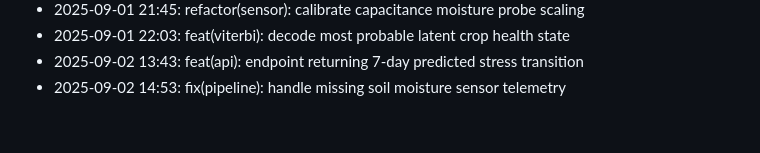
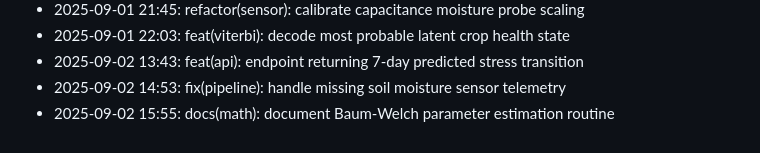
Before and after one commit to lak-is-law/crop-health-hmm, a Markdown page: docs/changelog.md, the part around the change. Drawn GitHub-style.

Commit message:
docs(math): document Baum-Welch parameter estimation routine

```diff
--- a/docs/changelog.md
+++ b/docs/changelog.md
@@ -50,3 +50,4 @@
 - 2025-09-01 22:03: feat(viterbi): decode most probable latent crop health state
 - 2025-09-02 13:43: feat(api): endpoint returning 7-day predicted stress transition
 - 2025-09-02 14:53: fix(pipeline): handle missing soil moisture sensor telemetry
+- 2025-09-02 15:55: docs(math): document Baum-Welch parameter estimation routine
```
